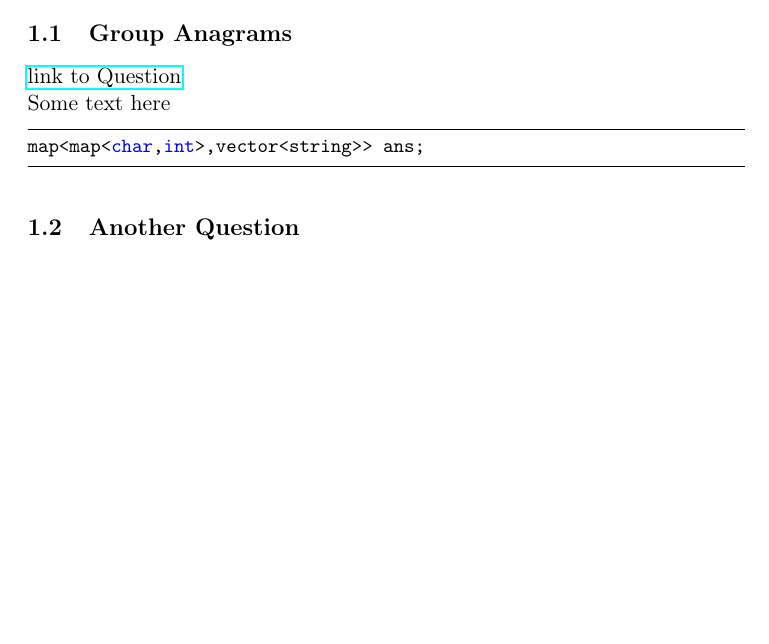
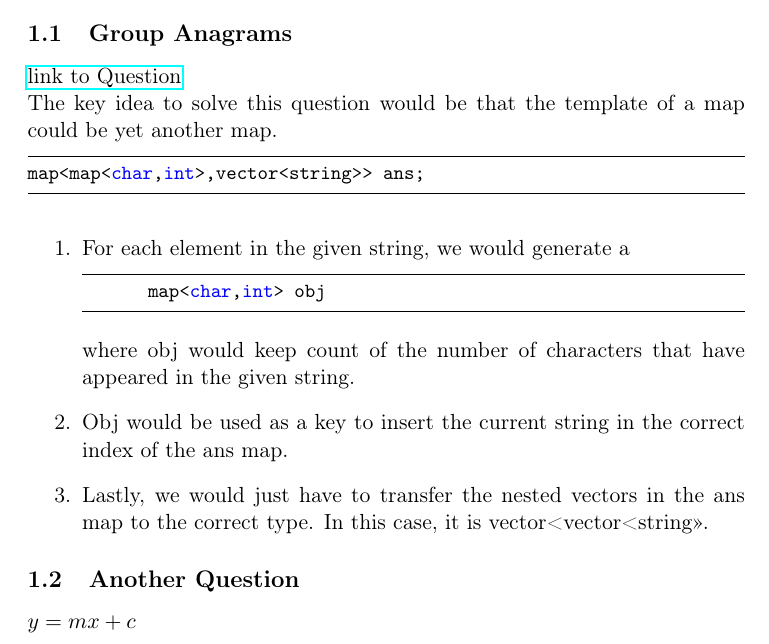
Before and after one commit to SynapseProgramming/LeetedDocs, a LaTeX document (ProgQuestions/ProgQuestions.tex): part of the page, cut so that both start at the same text, the shorter picture padded with empty space. Compiled offline with pdfLaTeX.

Commit message:
Added in problem description of Group Anagrams

```diff
--- a/ProgQuestions/ProgQuestions.tex
+++ b/ProgQuestions/ProgQuestions.tex
@@ -45,12 +45,30 @@
 \subsection{Group Anagrams}
 \href{https://leetcode.com/problems/group-anagrams/submissions/}{link to Question}
 
-Some text here
+The key  idea to solve this question would be that the template of a map could be yet another map.
+
 \begin {lstlisting}
 map<map<char,int>,vector<string>> ans;
 \end{lstlisting}
+\begin{enumerate}
+ \item {
 
+       For each element in the given string, we would generate a
+       \begin {lstlisting}
+       map<char,int> obj
+       \end{lstlisting}
+       where obj would keep count of the number of characters that have appeared in the given string.
+       }
+
+       \item{
+                   Obj would be used as a key to insert the current string in the correct index of the ans map.
+             }
+ \item {
+       Lastly, we would just have to transfer the nested vectors in the ans map to the correct type.
+       In this case, it is vector<vector<string>>.
+       }
+\end{enumerate}
 \subsection{Another Question}
-
+$y=mx+c$
 
 \end{document}
```
Also changed, not shown: ProgQuestions/ProgQuestions.pdf, 4 other files.
